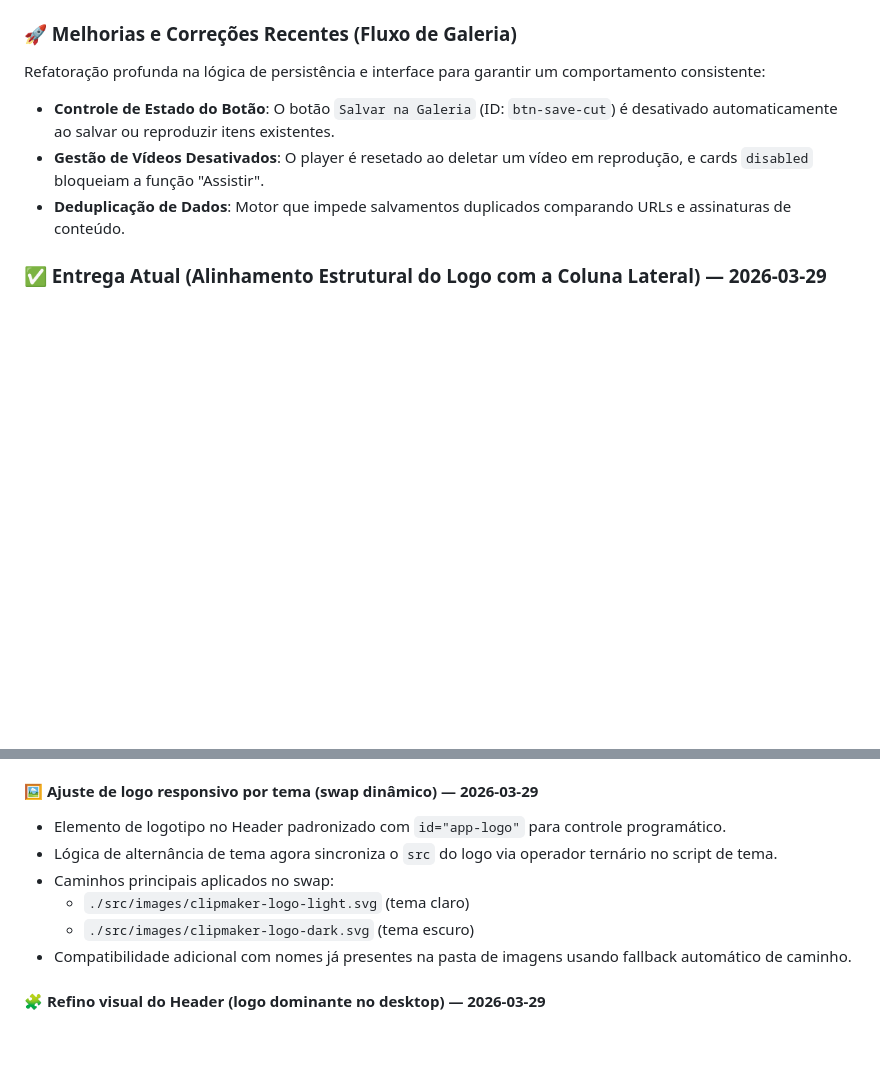
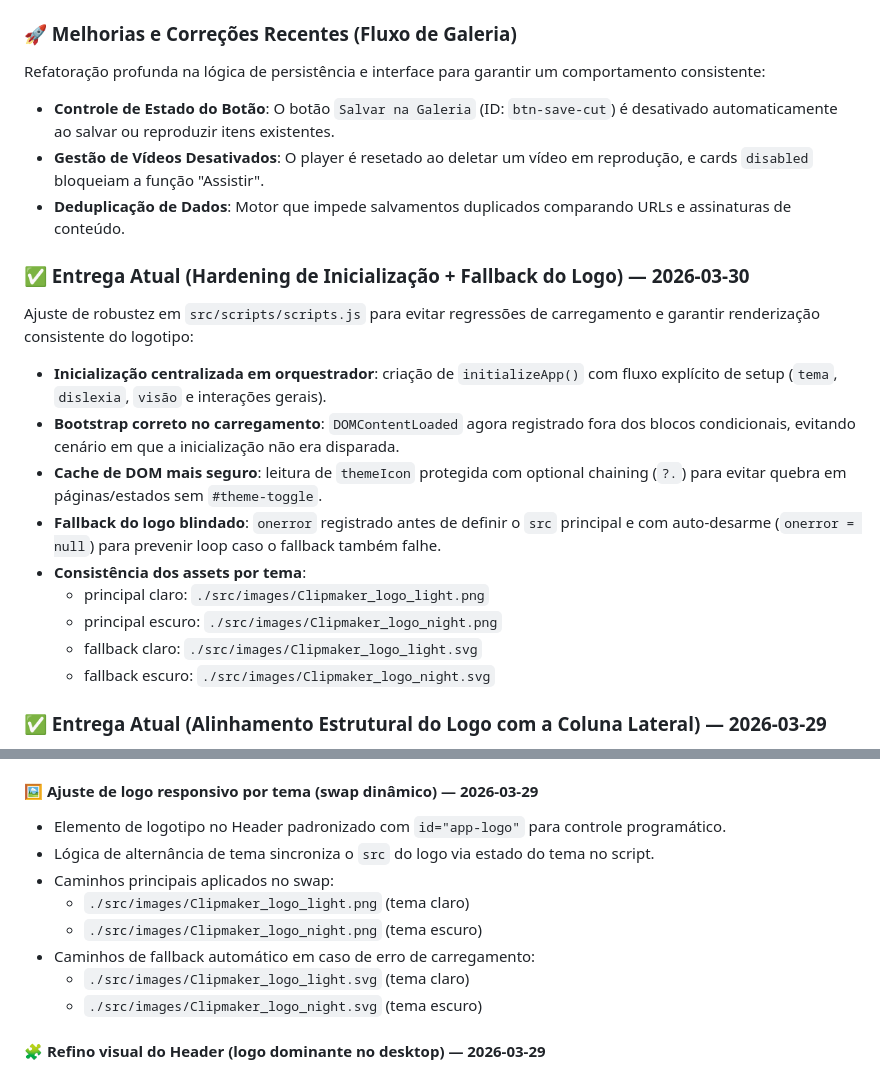
Before and after one commit to ricardo-werner/Rocketseat-NLW_22_Operator-ClipMaker_AI, a Markdown page: README.md, 2 parts joined by grey strips. GitHub-like rendering; blank space fills up the shorter version.

Commit message:
docs(readme): alinhar estado atual do projeto e hardening do fluxo de logo

```diff
--- a/README.md
+++ b/README.md
@@ -24,6 +24,20 @@ Refatoração profunda na lógica de persistência e interface para garantir um
 - **Controle de Estado do Botão**: O botão `Salvar na Galeria` (ID: `btn-save-cut`) é desativado automaticamente ao salvar ou reproduzir itens existentes.
 - **Gestão de Vídeos Desativados**: O player é resetado ao deletar um vídeo em reprodução, e cards `disabled` bloqueiam a função "Assistir".
 - **Deduplicação de Dados**: Motor que impede salvamentos duplicados comparando URLs e assinaturas de conteúdo.
+
+### ✅ Entrega Atual (Hardening de Inicialização + Fallback do Logo) — 2026-03-30
+
+Ajuste de robustez em `src/scripts/scripts.js` para evitar regressões de carregamento e garantir renderização consistente do logotipo:
+
+- **Inicialização centralizada em orquestrador**: criação de `initializeApp()` com fluxo explícito de setup (`tema`, `dislexia`, `visão` e interações gerais).
+- **Bootstrap correto no carregamento**: `DOMContentLoaded` agora registrado fora dos blocos condicionais, evitando cenário em que a inicialização não era disparada.
+- **Cache de DOM mais seguro**: leitura de `themeIcon` protegida com optional chaining (`?.`) para evitar quebra em páginas/estados sem `#theme-toggle`.
+- **Fallback do logo blindado**: `onerror` registrado antes de definir o `src` principal e com auto-desarme (`onerror = null`) para prevenir loop caso o fallback também falhe.
+- **Consistência dos assets por tema**:
+  - principal claro: `./src/images/Clipmaker_logo_light.png`
+  - principal escuro: `./src/images/Clipmaker_logo_night.png`
+  - fallback claro: `./src/images/Clipmaker_logo_light.svg`
+  - fallback escuro: `./src/images/Clipmaker_logo_night.svg`
 
 ### ✅ Entrega Atual (Alinhamento Estrutural do Logo com a Coluna Lateral) — 2026-03-29
 
@@ -54,11 +68,13 @@ Correção estrutural completa do Header para eliminar regressões visuais e tor
 #### 🖼️ Ajuste de logo responsivo por tema (swap dinâmico) — 2026-03-29
 
 - Elemento de logotipo no Header padronizado com `id="app-logo"` para controle programático.
-- Lógica de alternância de tema agora sincroniza o `src` do logo via operador ternário no script de tema.
+- Lógica de alternância de tema sincroniza o `src` do logo via estado do tema no script.
 - Caminhos principais aplicados no swap:
-  - `./src/images/clipmaker-logo-light.svg` (tema claro)
-  - `./src/images/clipmaker-logo-dark.svg` (tema escuro)
-- Compatibilidade adicional com nomes já presentes na pasta de imagens usando fallback automático de caminho.
+  - `./src/images/Clipmaker_logo_light.png` (tema claro)
+  - `./src/images/Clipmaker_logo_night.png` (tema escuro)
+- Caminhos de fallback automático em caso de erro de carregamento:
+  - `./src/images/Clipmaker_logo_light.svg` (tema claro)
+  - `./src/images/Clipmaker_logo_night.svg` (tema escuro)
 
 #### 🧩 Refino visual do Header (logo dominante no desktop) — 2026-03-29
 
```
